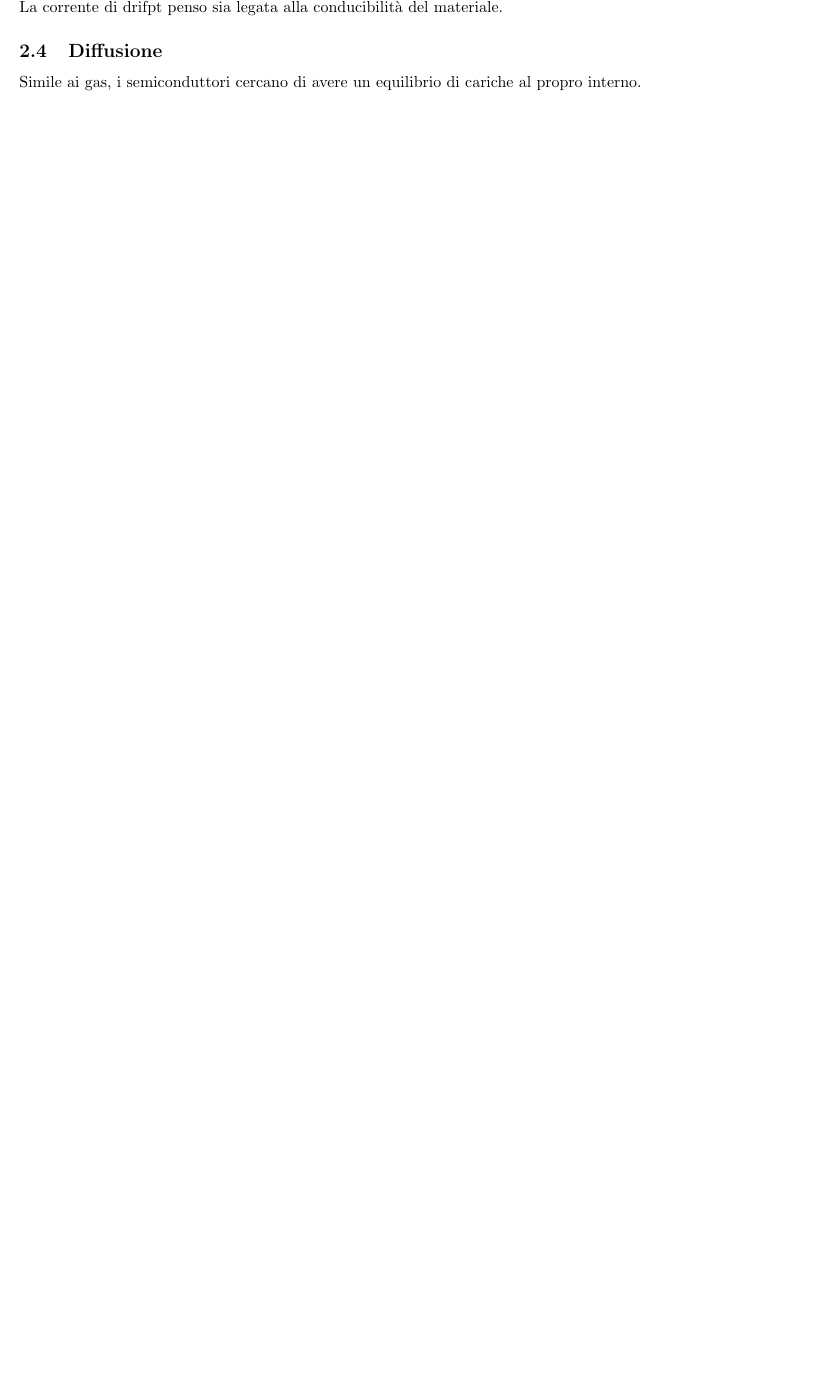
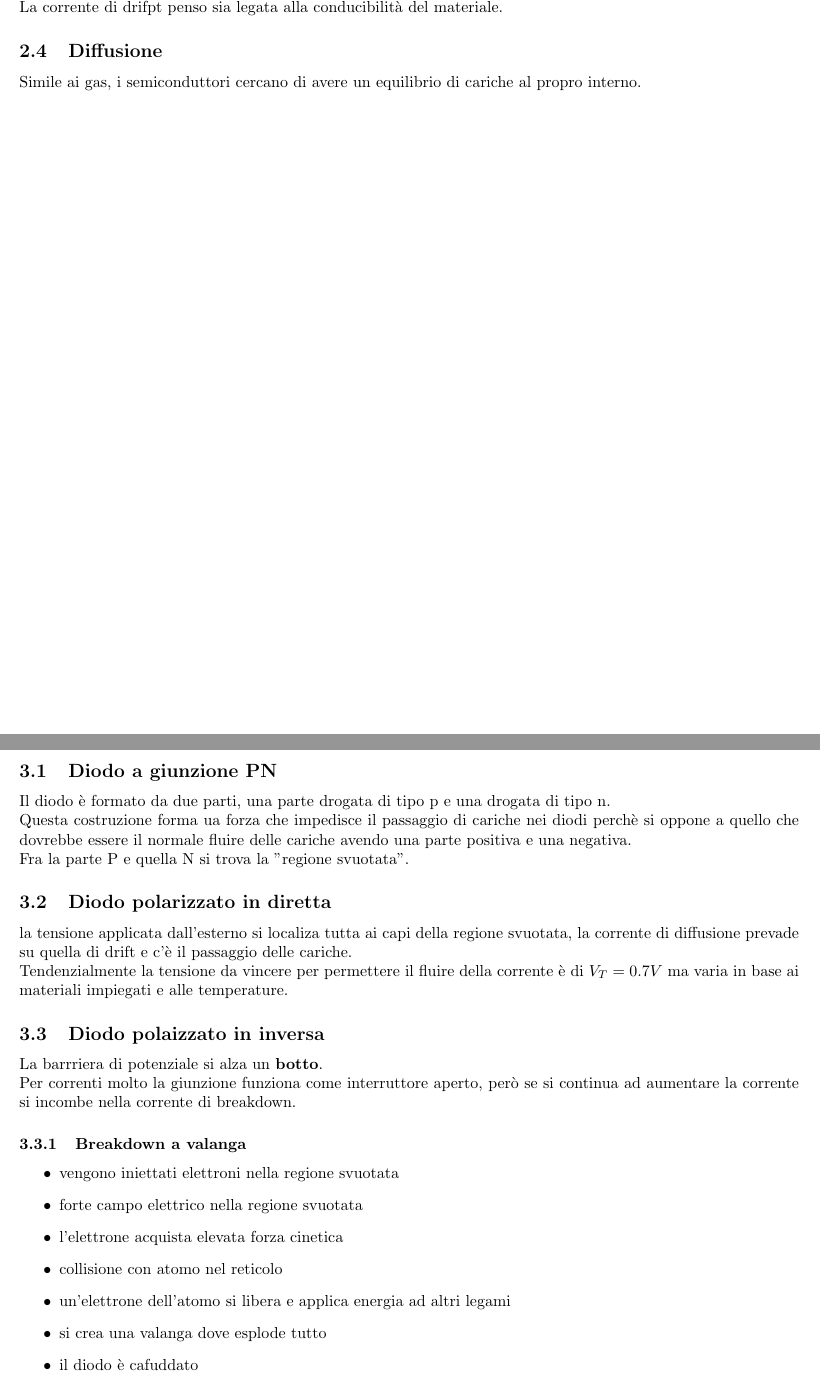
Before and after one commit to kanopo/Sistemi-Informativi-UNIPR, a LaTeX document (Elettronica/mod 2/main.tex, which reads Elettronica/mod 2/2 - dispositivi elettronici/2 - diodo.tex): part of page 3 of 3 before the commit and two parts of pages 3 and 4 of 5 after it, the two joined at a grey line, cut so that both start at the same text, the shorter picture padded with empty space. The pictures show the PDF file Elettronica/mod 2/main.pdf that the author committed with the source.

Commit message:
finito diodo

```diff
--- a/Elettronica/mod 2/2 - dispositivi elettronici/2 - diodo.tex
+++ b/Elettronica/mod 2/2 - dispositivi elettronici/2 - diodo.tex
@@ -16,3 +16,20 @@ la tensione applicata dall'esterno si localiza tutta ai capi della regione svuot
 Tendenzialmente la tensione da vincere per permettere il fluire della corrente è di $V_T = 0.7V$ ma varia in base ai materiali impiegati e alle temperature.
 
 \subsection{Diodo polaizzato in inversa}
+
+
+La barrriera di potenziale si alza un \textbf{botto}.
+
+Per correnti molto la giunzione funziona come interruttore aperto, però se si continua ad
+aumentare la corrente si incombe nella corrente di breakdown.
+
+\subsubsection{Breakdown a valanga}
+\begin{itemize}
+    \item vengono iniettati elettroni nella regione svuotata
+    \item forte campo elettrico nella regione svuotata
+    \item l'elettrone acquista elevata forza cinetica
+    \item collisione con atomo nel reticolo
+    \item un'elettrone dell'atomo si libera e applica energia ad altri legami
+    \item si crea una valanga dove esplode tutto
+    \item il diodo è cafuddato
+\end{itemize}
```
Also changed, not shown: Elettronica/mod 2/2 - dispositivi elettronici/3 - BJT.tex (added, +1 -0 lines), Elettronica/mod 2/main.tex (+2 -1 lines), Elettronica/mod 2/main.pdf.
